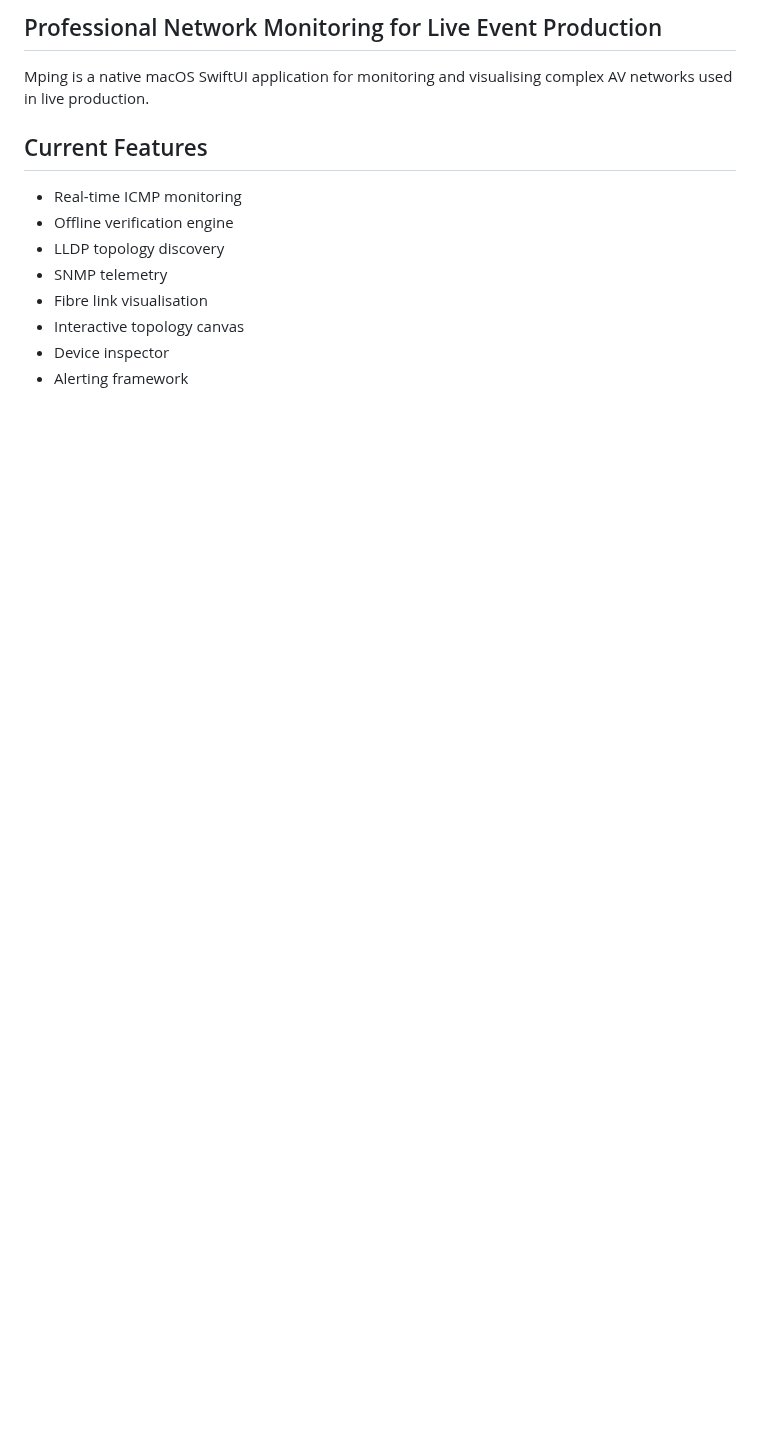
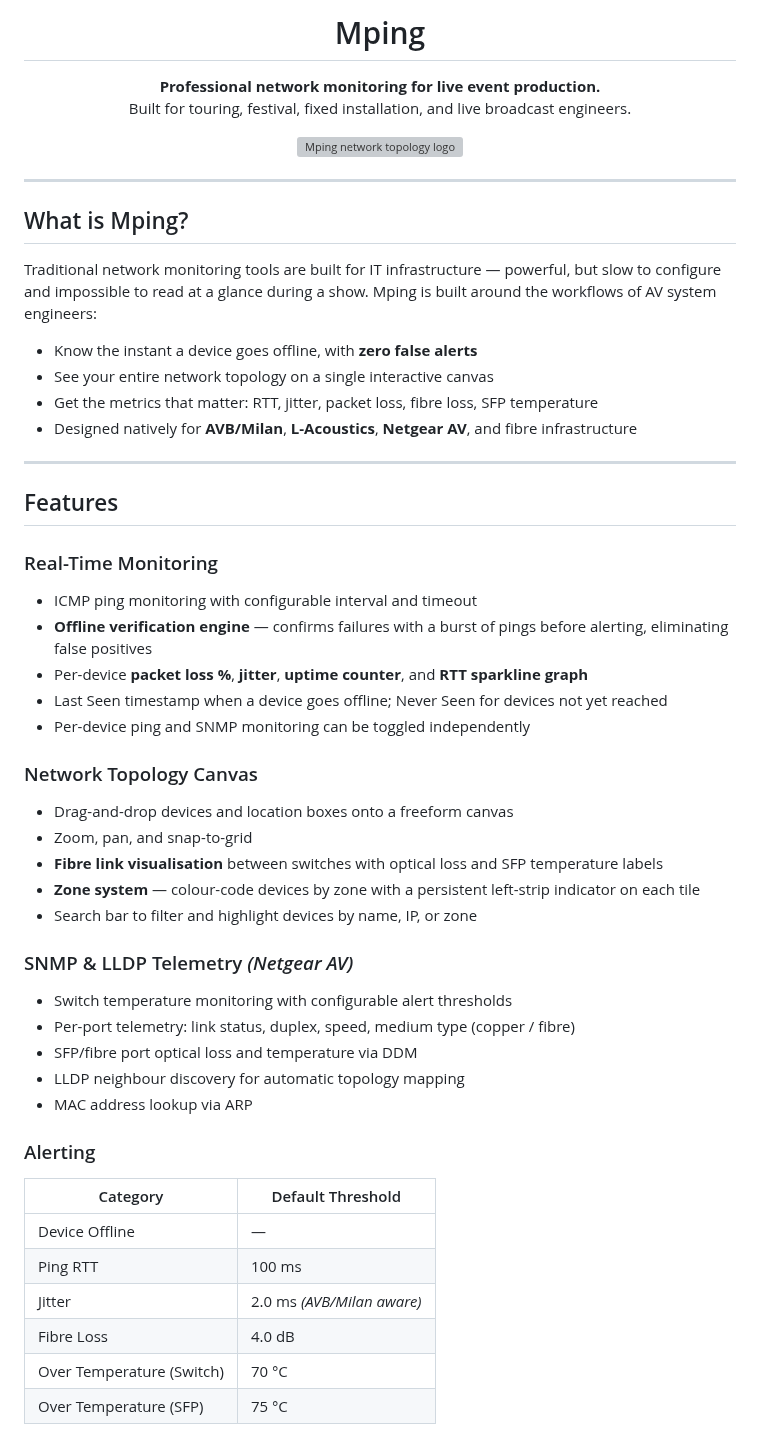
Before and after one commit to therealjackiewelles/Mping, a Markdown page: README.md, the part around one of its changes. GitHub-like rendering; blank space fills up the shorter version; grey boxes are pictures that could not be loaded.

```diff
--- a/README.md
+++ b/README.md
@@ -2,16 +4,58 @@
 
-## Professional Network Monitoring for Live Event Production
+<h1 align="center">Mping</h1>
 
-Mping is a native macOS SwiftUI application for monitoring and
-visualising complex AV networks used in live production.
+<p align="center">
+  <strong>Professional network monitoring for live event production.</strong><br/>
+  Built for touring, festival, fixed installation, and live broadcast engineers.
+</p>
 
-## Current Features
+<p align="center">
+  <img src="docs/logo.png" width="72" alt="Mping network topology logo" />
+</p>
 
--   Real-time ICMP monitoring
--   Offline verification engine
--   LLDP topology discovery
--   SNMP telemetry
--   Fibre link visualisation
--   Interactive topology canvas
--   Device inspector
--   Alerting framework
+---
+
+## What is Mping?
+
+Traditional network monitoring tools are built for IT infrastructure — powerful, but slow to configure and impossible to read at a glance during a show. Mping is built around the workflows of AV system engineers:
+
+- Know the instant a device goes offline, with **zero false alerts**
+- See your entire network topology on a single interactive canvas
+- Get the metrics that matter: RTT, jitter, packet loss, fibre loss, SFP temperature
+- Designed natively for **AVB/Milan**, **L-Acoustics**, **Netgear AV**, and fibre infrastructure
+
+---
+
+## Features
+
+### Real-Time Monitoring
+- ICMP ping monitoring with configurable interval and timeout
+- **Offline verification engine** — confirms failures with a burst of pings before alerting, eliminating false positives
+- Per-device **packet loss %**, **jitter**, **uptime counter**, and **RTT sparkline graph**
+- Last Seen timestamp when a device goes offline; Never Seen for devices not yet reached
+- Per-device ping and SNMP monitoring can be toggled independently
+
+### Network Topology Canvas
+- Drag-and-drop devices and location boxes onto a freeform canvas
+- Zoom, pan, and snap-to-grid
+- **Fibre link visualisation** between switches with optical loss and SFP temperature labels
+- **Zone system** — colour-code devices by zone with a persistent left-strip indicator on each tile
+- Search bar to filter and highlight devices by name, IP, or zone
+
+### SNMP & LLDP Telemetry *(Netgear AV)*
+- Switch temperature monitoring with configurable alert thresholds
+- Per-port telemetry: link status, duplex, speed, medium type (copper / fibre)
+- SFP/fibre port optical loss and temperature via DDM
+- LLDP neighbour discovery for automatic topology mapping
+- MAC address lookup via ARP
+
+### Alerting
+| Category | Default Threshold |
+|---|---|
+| Device Offline | — |
+| Ping RTT | 100 ms |
+| Jitter | 2.0 ms *(AVB/Milan aware)* |
+| Fibre Loss | 4.0 dB |
+| Over Temperature (Switch) | 70 °C |
+| Over Temperature (SFP) | 75 °C |
+
```
Also changed, not shown: other parts of README.md (+73 -16 lines), CLAUDE.md (added, +117 -0 lines), Docs/icon.png (added), Docs/logo.png (added).
